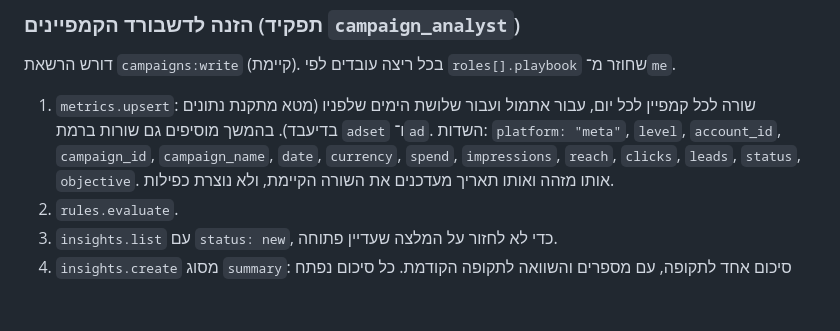
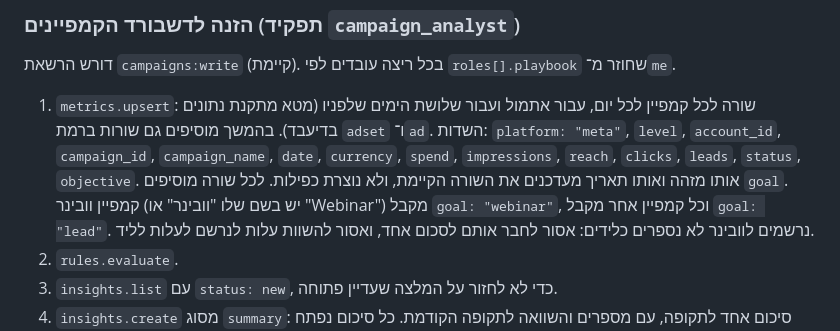
Before and after one commit to cmo-zamarot/ZamarotAgents, a Markdown page: agents/mark/RUNBOOK.md, the part around the change. Drawn GitHub-style; blank space fills up the shorter version.

Commit message:
Mark: tag webinar rows with goal, keep registrations apart from leads
Co-Authored-By: Claude Opus 5.5 <noreply@anthropic.com>
Claude-Session: https://claude.ai/code/session_01NoXKkh4GSMRbAHqieo4UXT

```diff
--- a/agents/mark/RUNBOOK.md
+++ b/agents/mark/RUNBOOK.md
@@ -68,6 +68,7 @@
 דורש הרשאת `campaigns:write` (קיימת). בכל ריצה עובדים לפי `roles[].playbook` שחוזר מ־`me`.
 
 1. `metrics.upsert`: שורה לכל קמפיין לכל יום, עבור אתמול ועבור שלושת הימים שלפניו (מטא מתקנת נתונים בדיעבד). בהמשך מוסיפים גם שורות ברמת `adset` ו־`ad`. השדות: `platform: "meta"`, `level`, `account_id`, `campaign_id`, `campaign_name`, `date`, `currency`, `spend`, `impressions`, `reach`, `clicks`, `leads`, `status`, `objective`. אותו מזהה ואותו תאריך מעדכנים את השורה הקיימת, ולא נוצרת כפילות.
+   לכל שורה מוסיפים `goal`. קמפיין וובינר (יש בשם שלו "וובינר" או "Webinar") מקבל `goal: "webinar"`, וכל קמפיין אחר מקבל `goal: "lead"`. נרשמים לוובינר לא נספרים כלידים: אסור לחבר אותם לסכום אחד, ואסור להשוות עלות לנרשם לעלות לליד.
 2. `rules.evaluate`.
 3. `insights.list` עם `status: new`, כדי לא לחזור על המלצה שעדיין פתוחה.
 4. `insights.create` מסוג `summary`: סיכום אחד לתקופה, עם מספרים והשוואה לתקופה הקודמת. כל סיכום נפתח בשורה הזו, בכתב נטוי:
```
